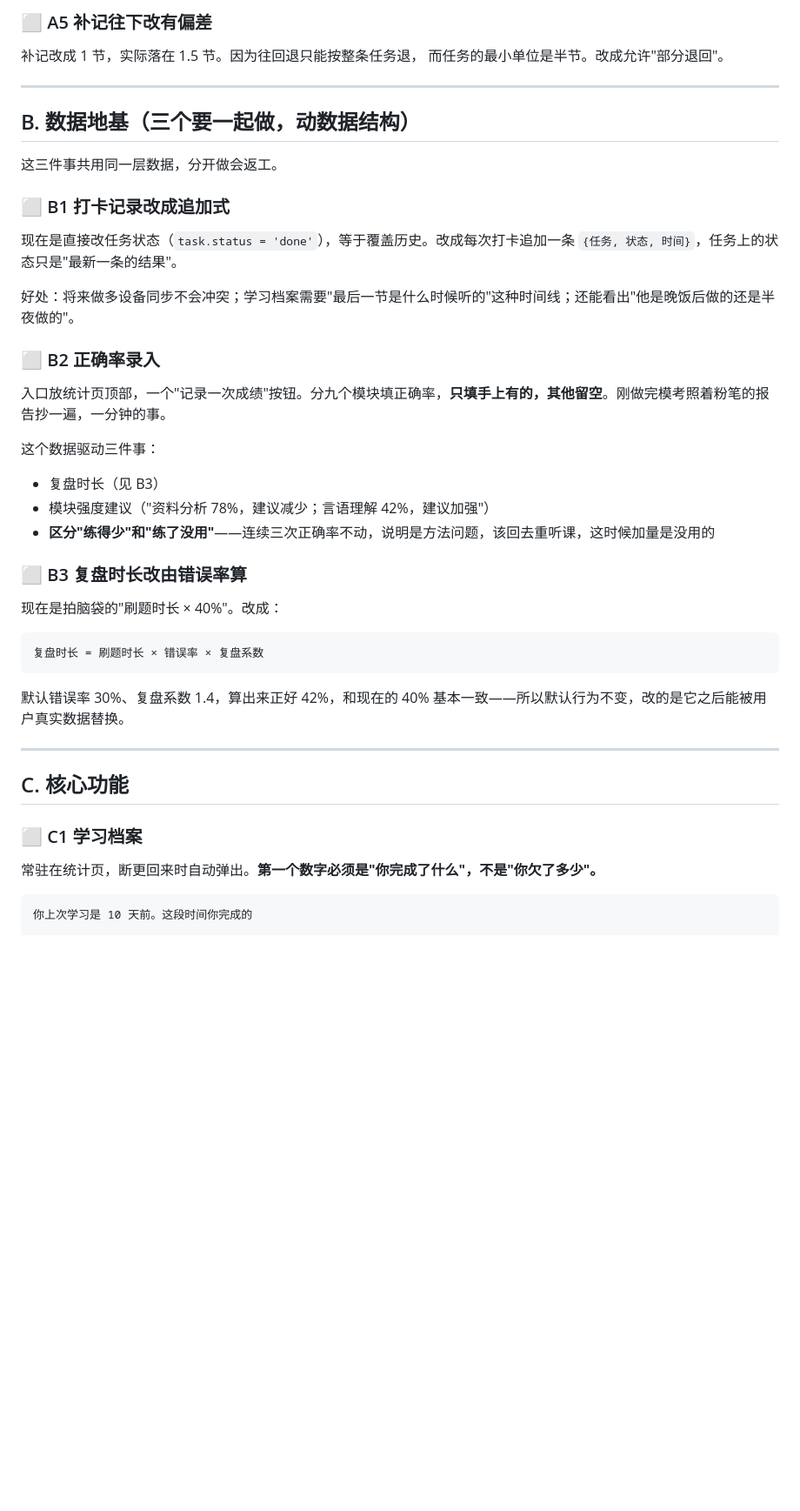
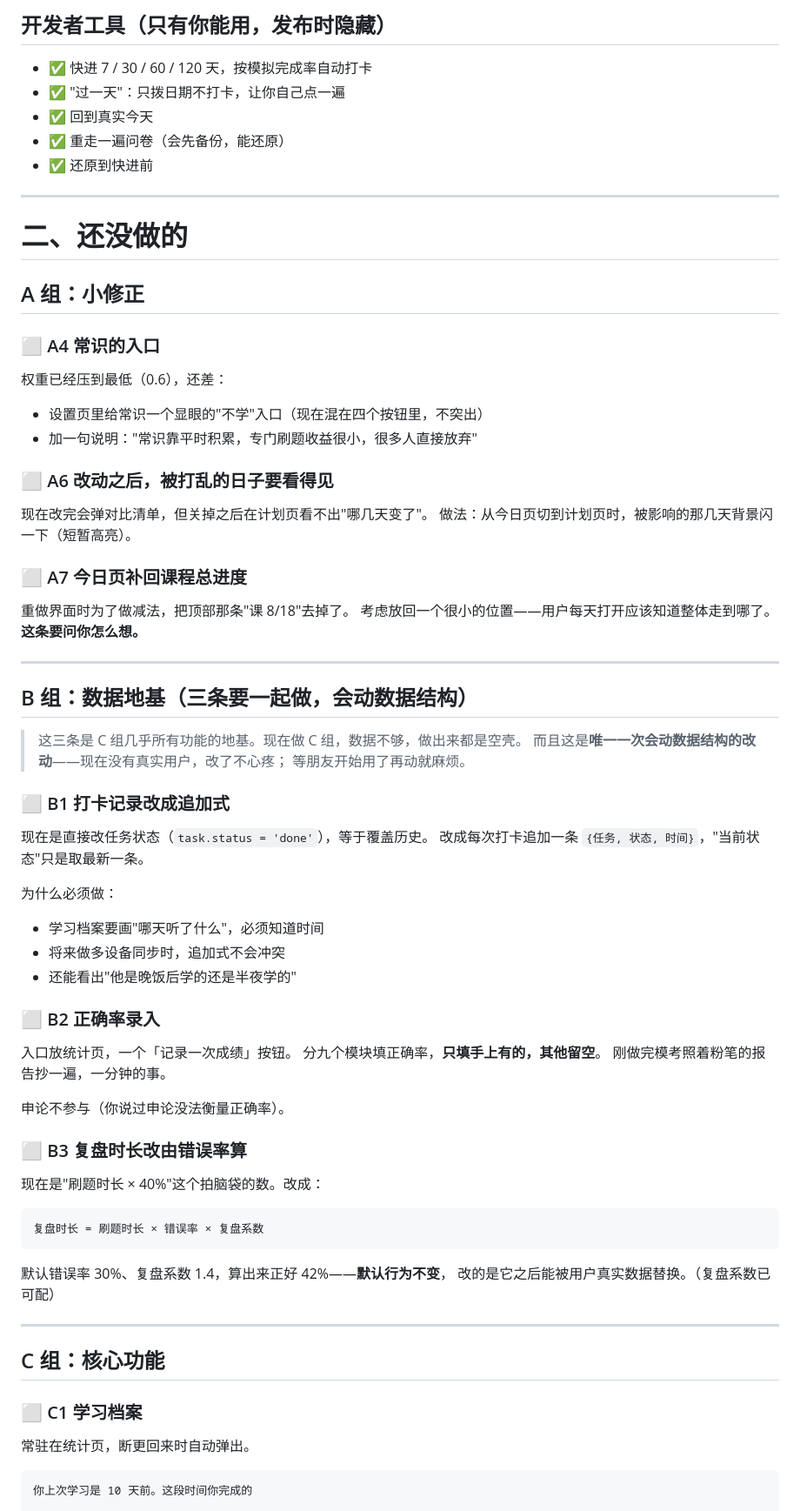
Before and after one commit to xiaoyang2708/jihuamoni, a Markdown page: 待办.md, the part around one of its changes. Shown at 87% size. Rendered like a GitHub page; blank space fills up the shorter version.

````diff
--- a/待办.md
+++ b/待办.md
@@ -27,42 +62,71 @@
 
-### ⬜ A5 补记往下改有偏差
-补记改成 1 节，实际落在 1.5 节。因为往回退只能按整条任务退，
-而任务的最小单位是半节。改成允许"部分退回"。
+## 开发者工具（只有你能用，发布时隐藏）
+- ✅ 快进 7 / 30 / 60 / 120 天，按模拟完成率自动打卡
+- ✅ "过一天"：只拨日期不打卡，让你自己点一遍
+- ✅ 回到真实今天
+- ✅ 重走一遍问卷（会先备份，能还原）
+- ✅ 还原到快进前
 
 ---
 
-## B. 数据地基（三个要一起做，动数据结构）
+# 二、还没做的
 
-这三件事共用同一层数据，分开做会返工。
+## A 组：小修正
+
+### ⬜ A4 常识的入口
+权重已经压到最低（0.6），还差：
+- 设置页里给常识一个显眼的"不学"入口（现在混在四个按钮里，不突出）
+- 加一句说明："常识靠平时积累，专门刷题收益很小，很多人直接放弃"
+
+### ⬜ A6 改动之后，被打乱的日子要看得见
+现在改完会弹对比清单，但关掉之后在计划页看不出"哪几天变了"。
+做法：从今日页切到计划页时，被影响的那几天背景闪一下（短暂高亮）。
+
+### ⬜ A7 今日页补回课程总进度
+重做界面时为了做减法，把顶部那条"课 8/18"去掉了。
+考虑放回一个很小的位置——用户每天打开应该知道整体走到哪了。
+**这条要问你怎么想。**
+
+---
+
+## B 组：数据地基（三条要一起做，会动数据结构）
+
+> 这三条是 C 组几乎所有功能的地基。现在做 C 组，数据不够，做出来都是空壳。
+> 而且这是**唯一一次会动数据结构的改动**——现在没有真实用户，改了不心疼；
+> 等朋友开始用了再动就麻烦。
 
 ### ⬜ B1 打卡记录改成追加式
-现在是直接改任务状态（`task.status = 'done'`），等于覆盖历史。改成每次打卡追加一条 `{任务, 状态, 时间}`，任务上的状态只是"最新一条的结果"。
+现在是直接改任务状态（`task.status = 'done'`），等于覆盖历史。
+改成每次打卡追加一条 `{任务, 状态, 时间}`，"当前状态"只是取最新一条。
 
-好处：将来做多设备同步不会冲突；学习档案需要"最后一节是什么时候听的"这种时间线；还能看出"他是晚饭后做的还是半夜做的"。
+为什么必须做：
+- 学习档案要画"哪天听了什么"，必须知道时间
+- 将来做多设备同步时，追加式不会冲突
+- 还能看出"他是晚饭后学的还是半夜学的"
 
 ### ⬜ B2 正确率录入
-入口放统计页顶部，一个"记录一次成绩"按钮。分九个模块填正确率，**只填手上有的，其他留空**。刚做完模考照着粉笔的报告抄一遍，一分钟的事。
+入口放统计页，一个「记录一次成绩」按钮。
+分九个模块填正确率，**只填手上有的，其他留空**。
+刚做完模考照着粉笔的报告抄一遍，一分钟的事。
 
-这个数据驱动三件事：
-- 复盘时长（见 B3）
-- 模块强度建议（"资料分析 78%，建议减少；言语理解 42%，建议加强"）
-- **区分"练得少"和"练了没用"**——连续三次正确率不动，说明是方法问题，该回去重听课，这时候加量是没用的
+申论不参与（你说过申论没法衡量正确率）。
 
 ### ⬜ B3 复盘时长改由错误率算
-现在是拍脑袋的"刷题时长 × 40%"。改成：
+现在是"刷题时长 × 40%"这个拍脑袋的数。改成：
 
 ```
 复盘时长 = 刷题时长 × 错误率 × 复盘系数
 ```
 
-默认错误率 30%、复盘系数 1.4，算出来正好 42%，和现在的 40% 基本一致——所以默认行为不变，改的是它之后能被用户真实数据替换。
+默认错误率 30%、复盘系数 1.4，算出来正好 42%——**默认行为不变**，
+改的是它之后能被用户真实数据替换。（复盘系数已可配）
 
 ---
 
-## C. 核心功能
+## C 组：核心功能
 
 ### ⬜ C1 学习档案
-常驻在统计页，断更回来时自动弹出。**第一个数字必须是"你完成了什么"，不是"你欠了多少"。**
+常驻在统计页，断更回来时自动弹出。
 
 ```
 你上次学习是 10 天前。这段时间你完成的
````
Also changed, not shown: other parts of 待办.md (+149 -74 lines).
